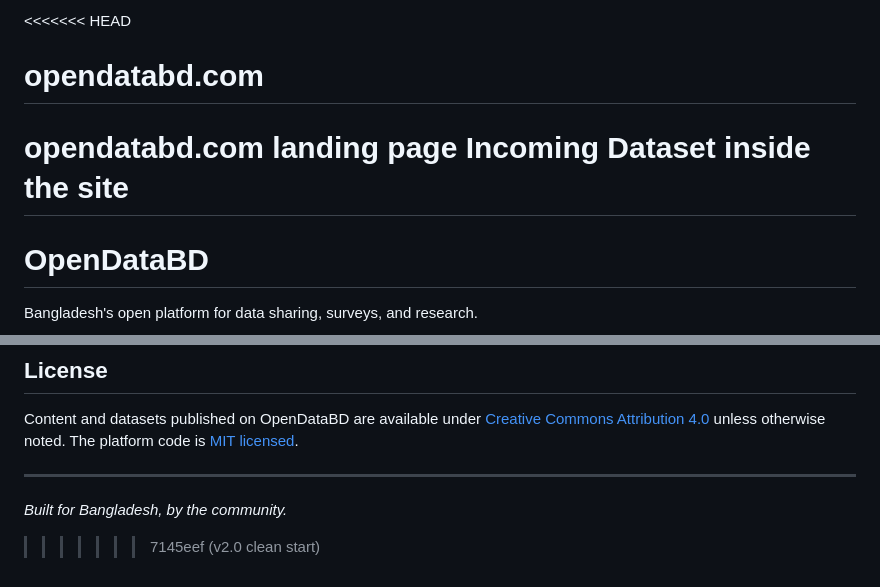
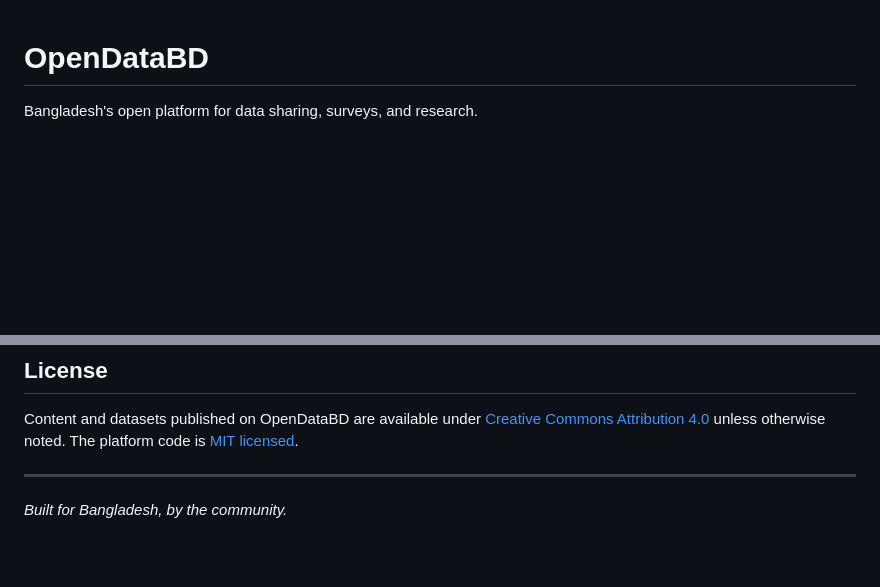
Before and after one commit to shahan24h/opendatabd.com, a Markdown page: README.md, 2 parts joined by grey strips. GitHub-like rendering; blank space fills up the shorter version.

```diff
--- a/README.md
+++ b/README.md
@@ -1,8 +1,3 @@
-<<<<<<< HEAD
-# opendatabd.com
-opendatabd.com landing page
-Incoming Dataset inside the site
-=======
 # OpenDataBD
 
 Bangladesh's open platform for data sharing, surveys, and research.
@@ -125,4 +170,3 @@ Content and datasets published on OpenDataBD are available under [Creative Commo
 ---
 
 *Built for Bangladesh, by the community.*
->>>>>>> 7145eef (v2.0 clean start)
```
Also changed, not shown: other parts of README.md (+51 -1 lines).
